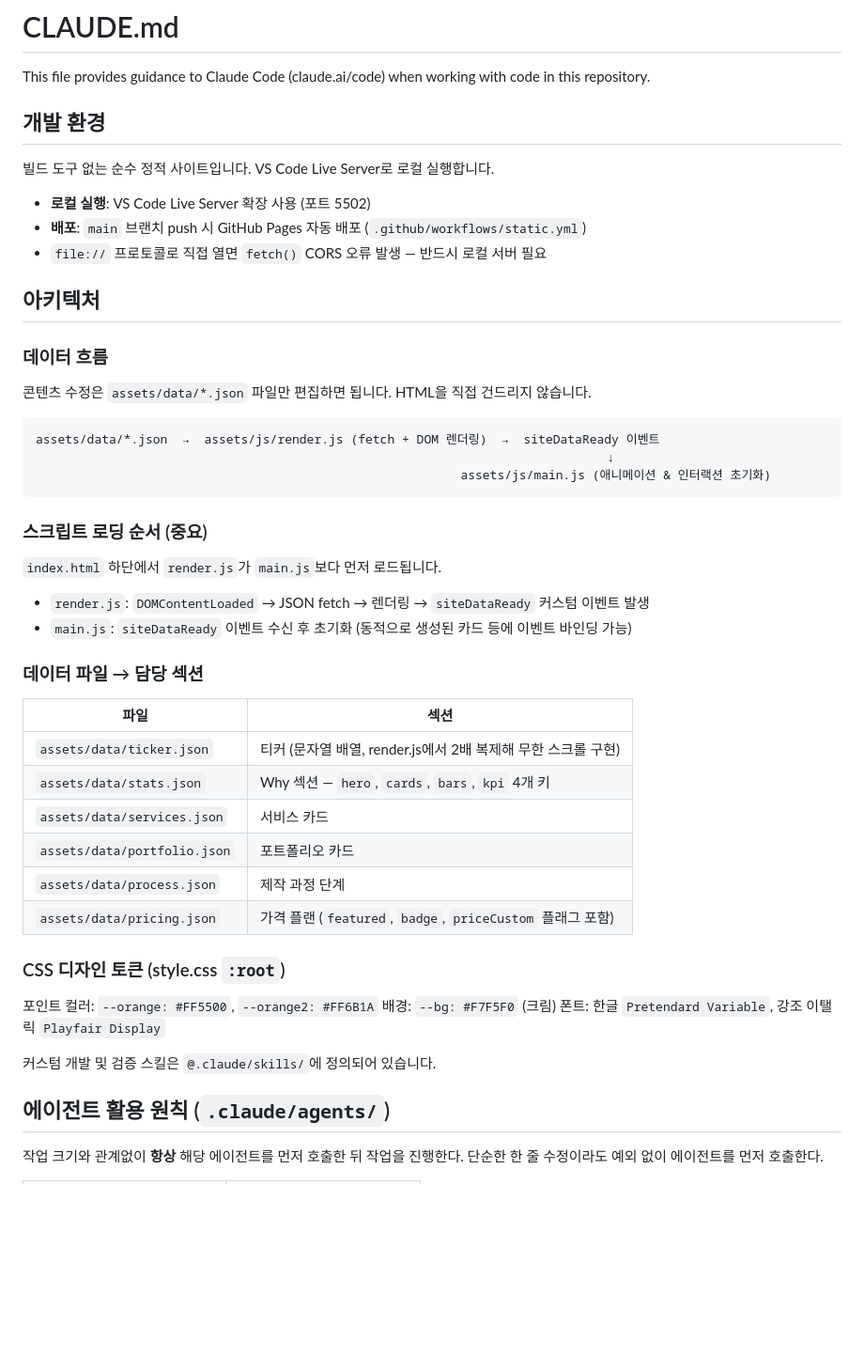
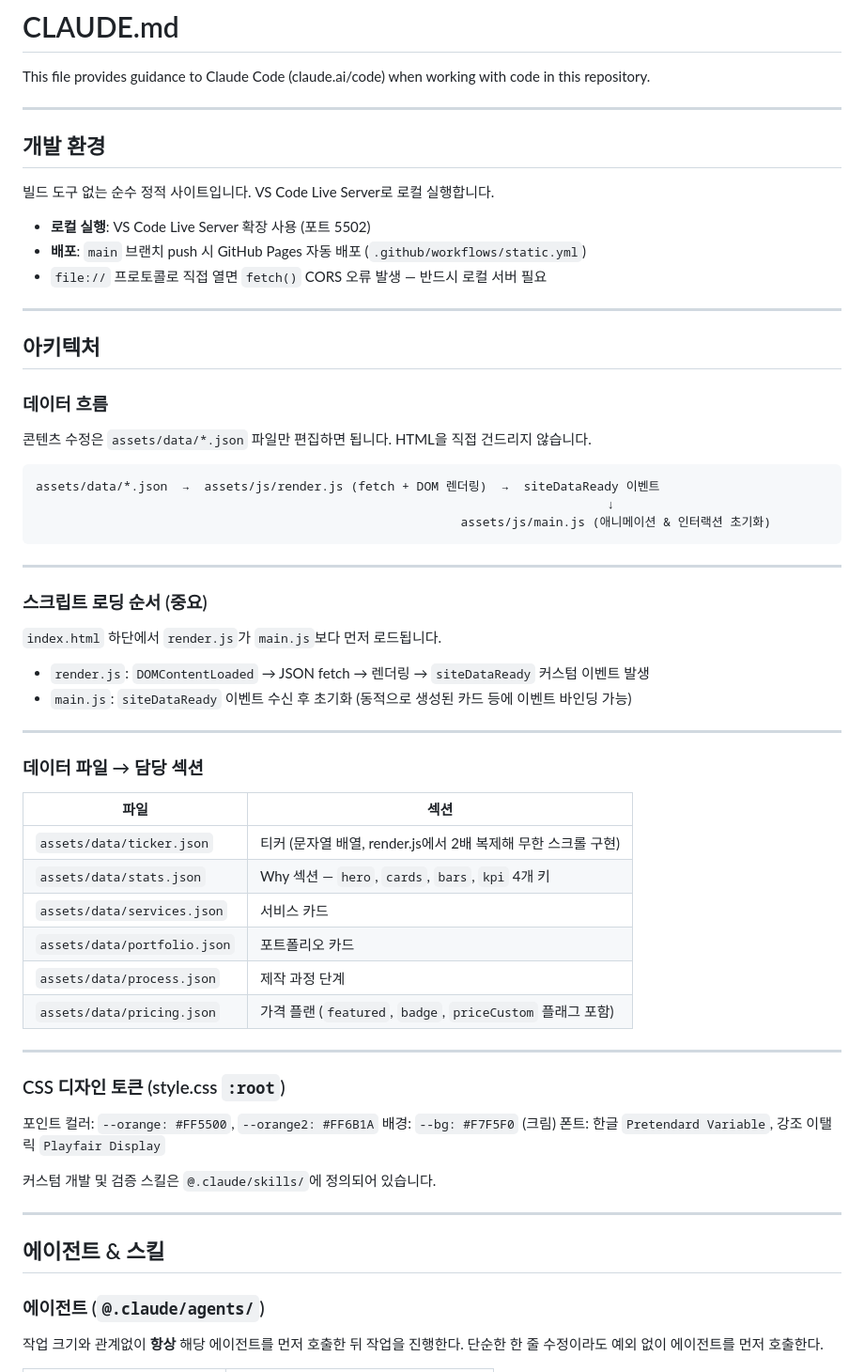
Before and after one commit to GospelFix/landing, a Markdown page: CLAUDE.md, the part around one of its changes. Shown at 94% size. Rendered like a GitHub page; blank space fills up the shorter version.

````diff
--- a/CLAUDE.md
+++ b/CLAUDE.md
@@ -1,6 +1,8 @@
 # CLAUDE.md
 
 This file provides guidance to Claude Code (claude.ai/code) when working with code in this repository.
+
+---
 
 ## 개발 환경
 
@@ -9,6 +11,8 @@ This file provides guidance to Claude Code (claude.ai/code) when working with co
 - **로컬 실행**: VS Code Live Server 확장 사용 (포트 5502)
 - **배포**: `main` 브랜치 push 시 GitHub Pages 자동 배포 (`.github/workflows/static.yml`)
 - `file://` 프로토콜로 직접 열면 `fetch()` CORS 오류 발생 — 반드시 로컬 서버 필요
+
+---
 
 ## 아키텍처
 
@@ -22,12 +26,16 @@ assets/data/*.json  →  assets/js/render.js (fetch + DOM 렌더링)  →  siteD
                                                           assets/js/main.js (애니메이션 & 인터랙션 초기화)
 ```
 
+---
+
 ### 스크립트 로딩 순서 (중요)
 
 `index.html` 하단에서 `render.js`가 `main.js`보다 먼저 로드됩니다.
 
 - `render.js`: `DOMContentLoaded` → JSON fetch → 렌더링 → `siteDataReady` 커스텀 이벤트 발생
 - `main.js`: `siteDataReady` 이벤트 수신 후 초기화 (동적으로 생성된 카드 등에 이벤트 바인딩 가능)
+
+---
 
 ### 데이터 파일 → 담당 섹션
 
@@ -40,6 +48,8 @@ assets/data/*.json  →  assets/js/render.js (fetch + DOM 렌더링)  →  siteD
 | `assets/data/process.json`   | 제작 과정 단계                                                |
 | `assets/data/pricing.json`   | 가격 플랜 (`featured`, `badge`, `priceCustom` 플래그 포함)    |
 
+---
+
 ### CSS 디자인 토큰 (style.css `:root`)
 
 포인트 컬러: `--orange: #FF5500`, `--orange2: #FF6B1A`
@@ -48,7 +58,11 @@ assets/data/*.json  →  assets/js/render.js (fetch + DOM 렌더링)  →  siteD
 
 커스텀 개발 및 검증 스킬은 `@.claude/skills/`에 정의되어 있습니다.
 
-## 에이전트 활용 원칙 (`.claude/agents/`)
+---
+
+## 에이전트 & 스킬
+
+### 에이전트 (`@.claude/agents/`)
 
 작업 크기와 관계없이 **항상** 해당 에이전트를 먼저 호출한 뒤 작업을 진행한다.
 단순한 한 줄 수정이라도 예외 없이 에이전트를 먼저 호출한다.
````
Also changed, not shown: other parts of CLAUDE.md (+22 -9 lines).
